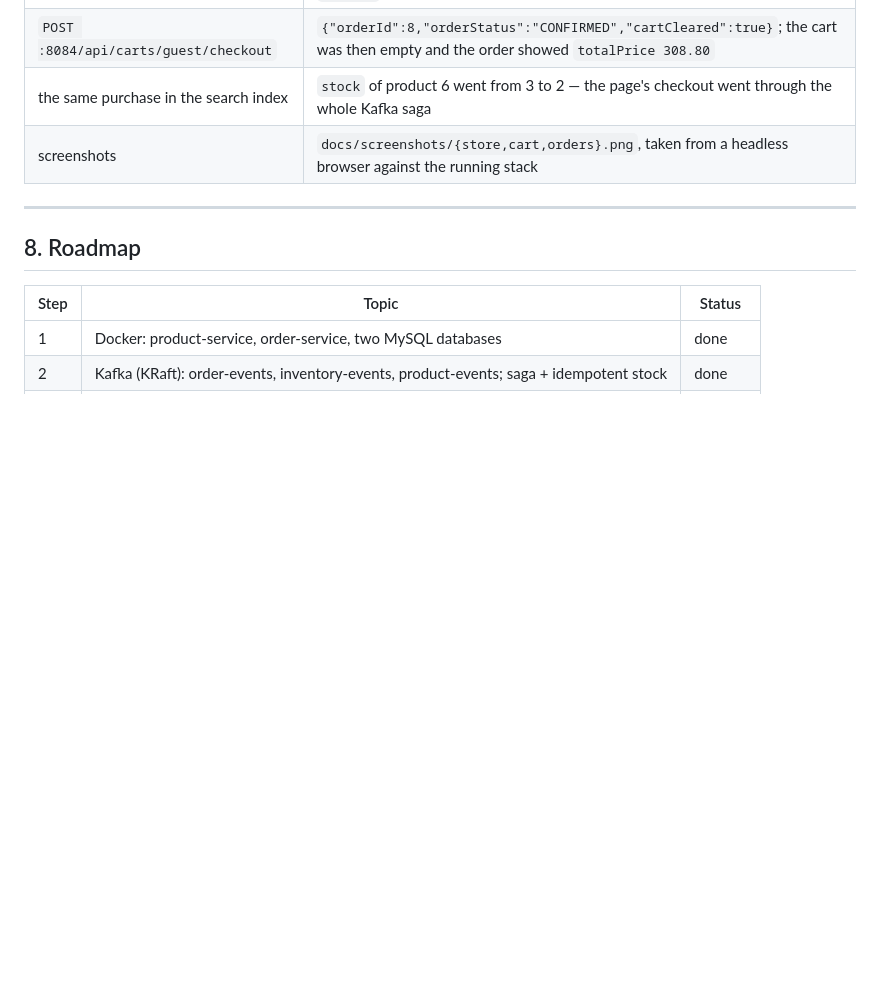
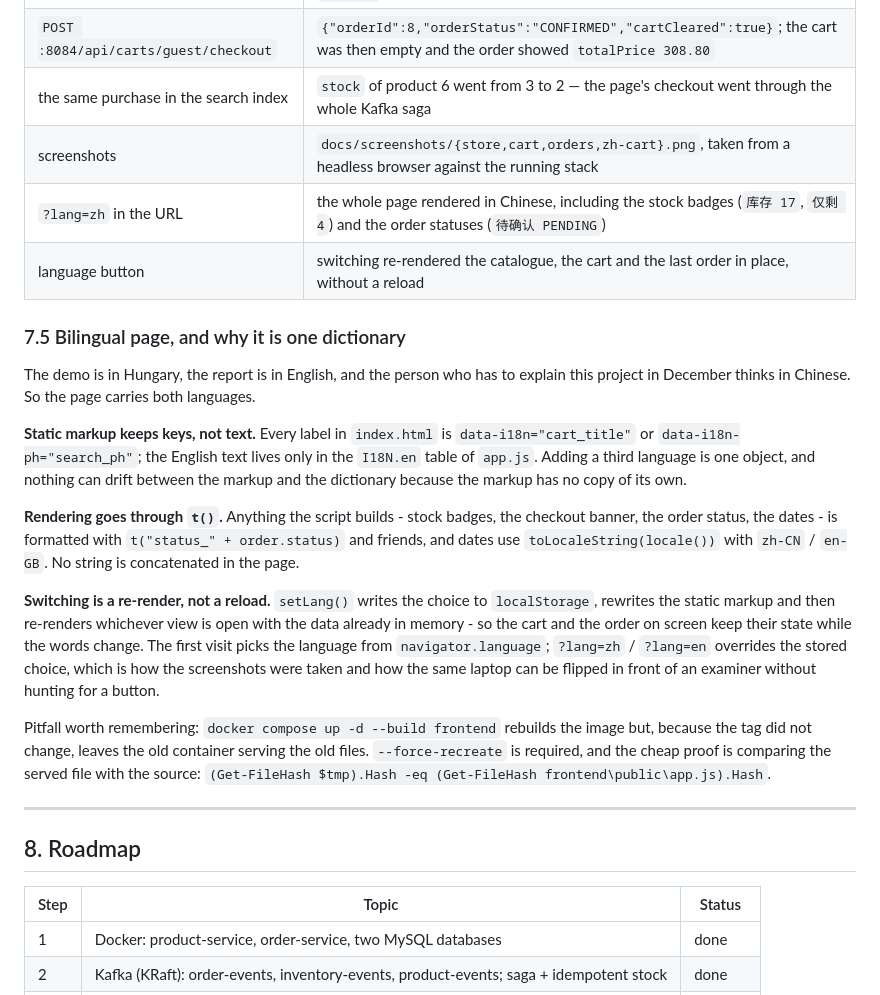
Before and after one commit to qwertyuiopczz2021-byte/shopstream, a Markdown page: NOTES.md, the part around the change. Drawn GitHub-style; blank space fills up the shorter version.

```diff
--- a/NOTES.md
+++ b/NOTES.md
@@ -459,7 +459,34 @@ demo can jump straight to an order.
 | add two items in the page | badge showed `3`; `GET /api/carts/guest` showed `4 x2`, `6 x1`, total `€308.80` |
 | `POST :8084/api/carts/guest/checkout` | `{"orderId":8,"orderStatus":"CONFIRMED","cartCleared":true}`; the cart was then empty and the order showed `totalPrice 308.80` |
 | the same purchase in the search index | `stock` of product 6 went from 3 to 2 — the page's checkout went through the whole Kafka saga |
-| screenshots | `docs/screenshots/{store,cart,orders}.png`, taken from a headless browser against the running stack |
+| screenshots | `docs/screenshots/{store,cart,orders,zh-cart}.png`, taken from a headless browser against the running stack |
+| `?lang=zh` in the URL | the whole page rendered in Chinese, including the stock badges (`库存 17`, `仅剩 4`) and the order statuses (`待确认 PENDING`) |
+| language button | switching re-rendered the catalogue, the cart and the last order in place, without a reload |
+
+### 7.5 Bilingual page, and why it is one dictionary
+
+The demo is in Hungary, the report is in English, and the person who has to explain this project in
+December thinks in Chinese. So the page carries both languages.
+
+**Static markup keeps keys, not text.** Every label in `index.html` is `data-i18n="cart_title"` or
+`data-i18n-ph="search_ph"`; the English text lives only in the `I18N.en` table of `app.js`. Adding a
+third language is one object, and nothing can drift between the markup and the dictionary because the
+markup has no copy of its own.
+
+**Rendering goes through `t()`.** Anything the script builds - stock badges, the checkout banner, the
+order status, the dates - is formatted with `t("status_" + order.status)` and friends, and dates use
+`toLocaleString(locale())` with `zh-CN` / `en-GB`. No string is concatenated in the page.
+
+**Switching is a re-render, not a reload.** `setLang()` writes the choice to `localStorage`, rewrites the
+static markup and then re-renders whichever view is open with the data already in memory - so the cart and
+the order on screen keep their state while the words change. The first visit picks the language from
+`navigator.language`; `?lang=zh` / `?lang=en` overrides the stored choice, which is how the screenshots
+were taken and how the same laptop can be flipped in front of an examiner without hunting for a button.
+
+Pitfall worth remembering: `docker compose up -d --build frontend` rebuilds the image but, because the
+tag did not change, leaves the old container serving the old files. `--force-recreate` is required, and the
+cheap proof is comparing the served file with the source:
+`(Get-FileHash $tmp).Hash -eq (Get-FileHash frontend\public\app.js).Hash`.
 
 ---
 
```
Also changed, not shown: README.md (+8 -0 lines), docs/screenshots/cart.png, docs/screenshots/orders.png, docs/screenshots/store.png, docs/screenshots/zh-cart.png (added).
